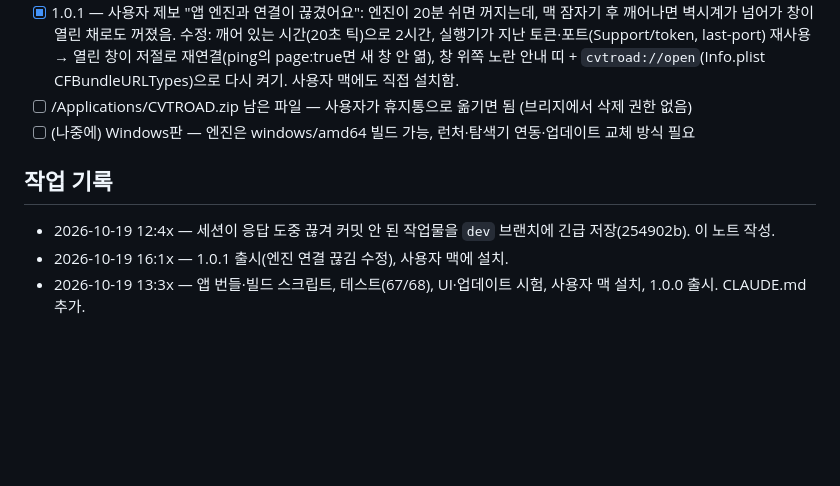
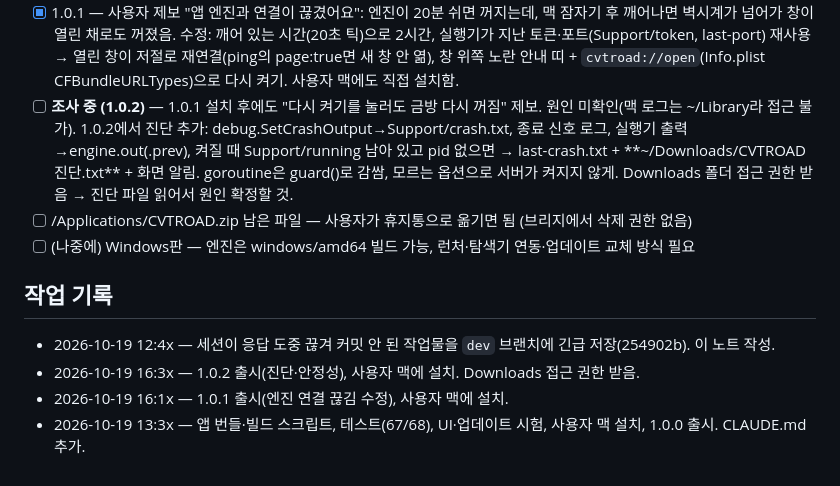
Before and after one commit to NeverthelessD/CVTROAD, a Markdown page: PROJECT_NOTES.md, the part around the change. Rendered like a GitHub page; blank space fills up the shorter version.

Commit message:
노트: 1.0.2 진단 조사 상황
Co-Authored-By: Claude Opus 5.5 <noreply@anthropic.com>
Claude-Session: https://claude.ai/code/session_01PcWYX8WaEZbB8eGgSHLLjo

```diff
--- a/PROJECT_NOTES.md
+++ b/PROJECT_NOTES.md
@@ -71,10 +71,15 @@ scripts/test/   샘플 생성·변환 매트릭스 테스트
 - [x] 1.0.1 — 사용자 제보 "앱 엔진과 연결이 끊겼어요": 엔진이 20분 쉬면 꺼지는데, 맥 잠자기 후 깨어나면 벽시계가 넘어가 창이 열린 채로도 꺼졌음.
   수정: 깨어 있는 시간(20초 틱)으로 2시간, 실행기가 지난 토큰·포트(Support/token, last-port) 재사용 → 열린 창이 저절로 재연결(ping의 page:true면 새 창 안 엶),
   창 위쪽 노란 안내 띠 + `cvtroad://open`(Info.plist CFBundleURLTypes)으로 다시 켜기. 사용자 맥에도 직접 설치함.
+- [ ] **조사 중 (1.0.2)** — 1.0.1 설치 후에도 "다시 켜기를 눌러도 금방 다시 꺼짐" 제보. 원인 미확인(맥 로그는 ~/Library라 접근 불가).
+  1.0.2에서 진단 추가: debug.SetCrashOutput→Support/crash.txt, 종료 신호 로그, 실행기 출력→engine.out(.prev),
+  켜질 때 Support/running 남아 있고 pid 없으면 → last-crash.txt + **~/Downloads/CVTROAD 진단.txt** + 화면 알림.
+  goroutine은 guard()로 감쌈, 모르는 옵션으로 서버가 켜지지 않게. Downloads 폴더 접근 권한 받음 → 진단 파일 읽어서 원인 확정할 것.
 - [ ] /Applications/CVTROAD.zip 남은 파일 — 사용자가 휴지통으로 옮기면 됨 (브리지에서 삭제 권한 없음)
 - [ ] (나중에) Windows판 — 엔진은 windows/amd64 빌드 가능, 런처·탐색기 연동·업데이트 교체 방식 필요
 
 ## 작업 기록
 - 2026-10-19 12:4x — 세션이 응답 도중 끊겨 커밋 안 된 작업물을 `dev` 브랜치에 긴급 저장(254902b). 이 노트 작성.
+- 2026-10-19 16:3x — 1.0.2 출시(진단·안정성), 사용자 맥에 설치. Downloads 접근 권한 받음.
 - 2026-10-19 16:1x — 1.0.1 출시(엔진 연결 끊김 수정), 사용자 맥에 설치.
 - 2026-10-19 13:3x — 앱 번들·빌드 스크립트, 테스트(67/68), UI·업데이트 시험, 사용자 맥 설치, 1.0.0 출시. CLAUDE.md 추가.
```
